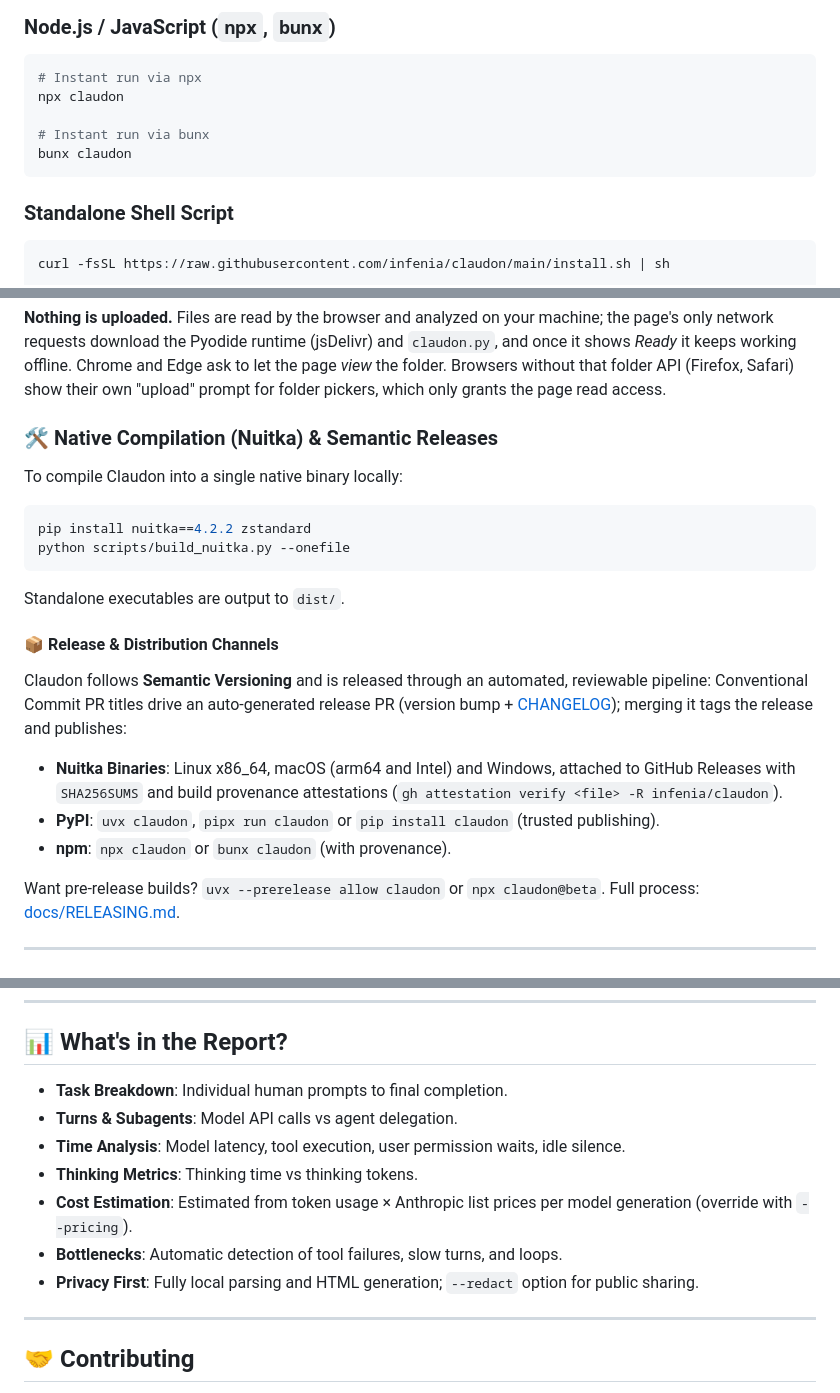
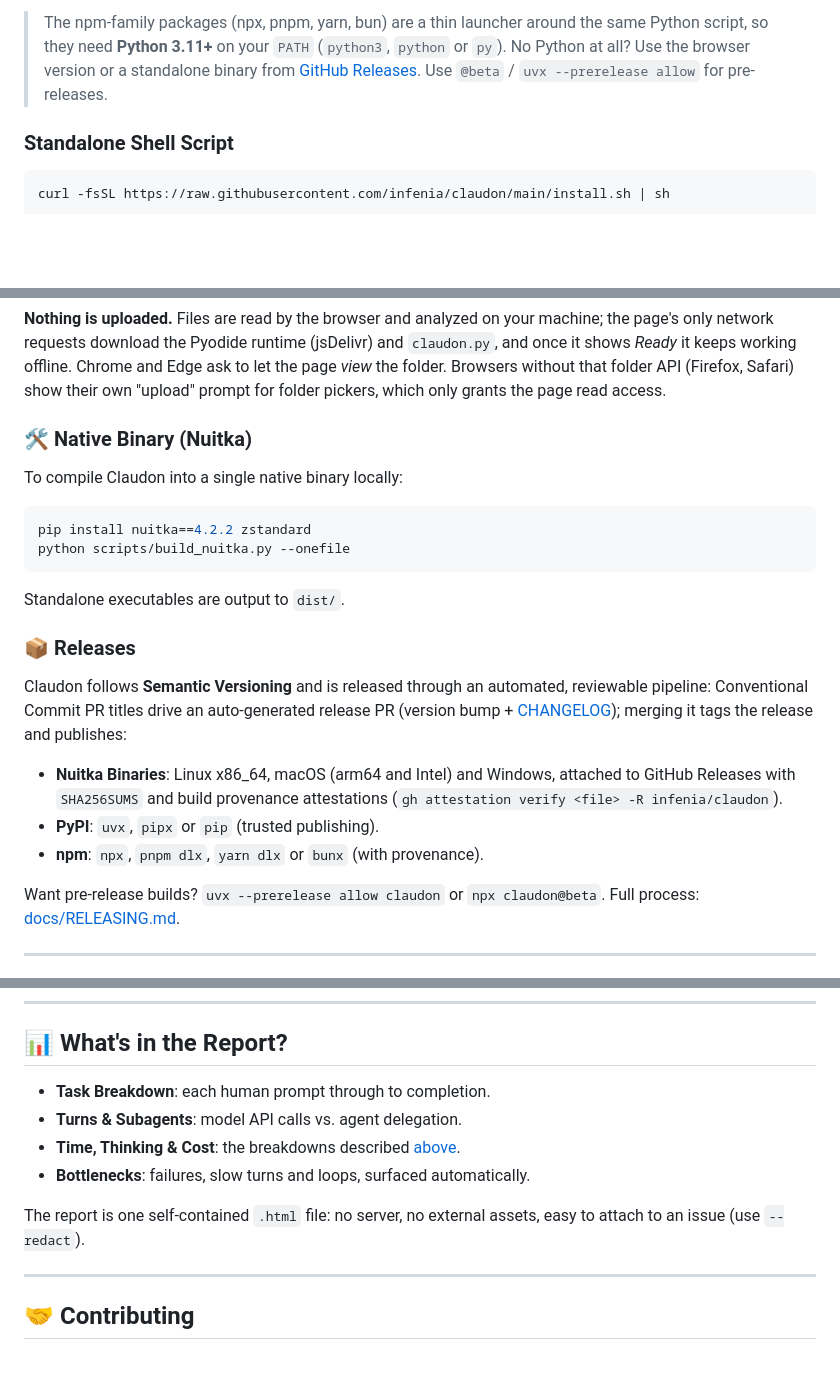
Before and after one commit to infenia/Claudon, a Markdown page: README.md, 3 parts joined by grey strips. Drawn GitHub-style; blank space fills up the shorter version.

````diff
--- a/README.md
+++ b/README.md
@@ -32,13 +60,9 @@ claudon ~/.claude -o report.html --open
 ```
 
-### Node.js / JavaScript (`npx`, `bunx`)
-```bash
-# Instant run via npx
-npx claudon
-
-# Instant run via bunx
-bunx claudon
-```
+> The npm-family packages (npx, pnpm, yarn, bun) are a thin launcher around the same Python script, so they need
+> **Python 3.11+** on your `PATH` (`python3`, `python` or `py`). No Python at all? Use the browser version or a
+> standalone binary from [GitHub Releases](https://github.com/infenia/claudon/releases).
+> Use `@beta` / `uvx --prerelease allow` for pre-releases.
 
 ### Standalone Shell Script
 ```bash
@@ -69,7 +93,7 @@ download the Pyodide runtime (jsDelivr) and `claudon.py`, and once it shows *Rea
 Edge ask to let the page *view* the folder. Browsers without that folder API (Firefox, Safari) show their own
 "upload" prompt for folder pickers, which only grants the page read access.
 
-### 🛠️ Native Compilation (Nuitka) & Semantic Releases
+### 🛠️ Native Binary (Nuitka)
 To compile Claudon into a single native binary locally:
 ```bash
 pip install nuitka==4.2.2 zstandard
@@ -77,11 +101,11 @@ python scripts/build_nuitka.py --onefile
 ```
 Standalone executables are output to `dist/`.
 
-#### 📦 Release & Distribution Channels
+### 📦 Releases
 Claudon follows **Semantic Versioning** and is released through an automated, reviewable pipeline: Conventional Commit PR titles drive an auto-generated release PR (version bump + [CHANGELOG](CHANGELOG.md)); merging it tags the release and publishes:
 - **Nuitka Binaries**: Linux x86_64, macOS (arm64 and Intel) and Windows, attached to GitHub Releases with `SHA256SUMS` and build provenance attestations (`gh attestation verify <file> -R infenia/claudon`).
-- **PyPI**: `uvx claudon`, `pipx run claudon` or `pip install claudon` (trusted publishing).
-- **npm**: `npx claudon` or `bunx claudon` (with provenance).
+- **PyPI**: `uvx`, `pipx` or `pip` (trusted publishing).
+- **npm**: `npx`, `pnpm dlx`, `yarn dlx` or `bunx` (with provenance).
 
 Want pre-release builds? `uvx --prerelease allow claudon` or `npx claudon@beta`. Full process: [docs/RELEASING.md](docs/RELEASING.md).
 
@@ -121,13 +145,12 @@ claudon [PATH] [-o FILE] [--redact] [--pricing FILE] [--open] [--install-plugin
 
 ## 📊 What's in the Report?
 
-- **Task Breakdown**: Individual human prompts to final completion.
-- **Turns & Subagents**: Model API calls vs agent delegation.
-- **Time Analysis**: Model latency, tool execution, user permission waits, idle silence.
-- **Thinking Metrics**: Thinking time vs thinking tokens.
-- **Cost Estimation**: Estimated from token usage × Anthropic list prices per model generation (override with `--pricing`).
-- **Bottlenecks**: Automatic detection of tool failures, slow turns, and loops.
-- **Privacy First**: Fully local parsing and HTML generation; `--redact` option for public sharing.
+- **Task Breakdown**: each human prompt through to completion.
+- **Turns & Subagents**: model API calls vs. agent delegation.
+- **Time, Thinking & Cost**: the breakdowns described [above](#why-claudon).
+- **Bottlenecks**: failures, slow turns and loops, surfaced automatically.
+
+The report is one self-contained `.html` file: no server, no external assets, easy to attach to an issue (use `--redact`).
 
 ---
 
````
Also changed, not shown: other parts of README.md (+43 -15 lines), docs/assets/overview.png (added).
